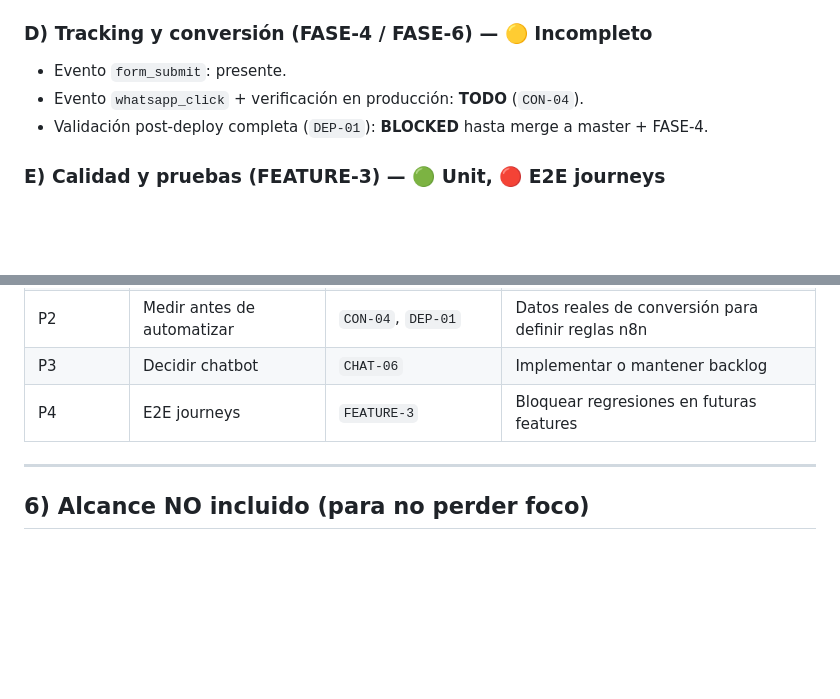
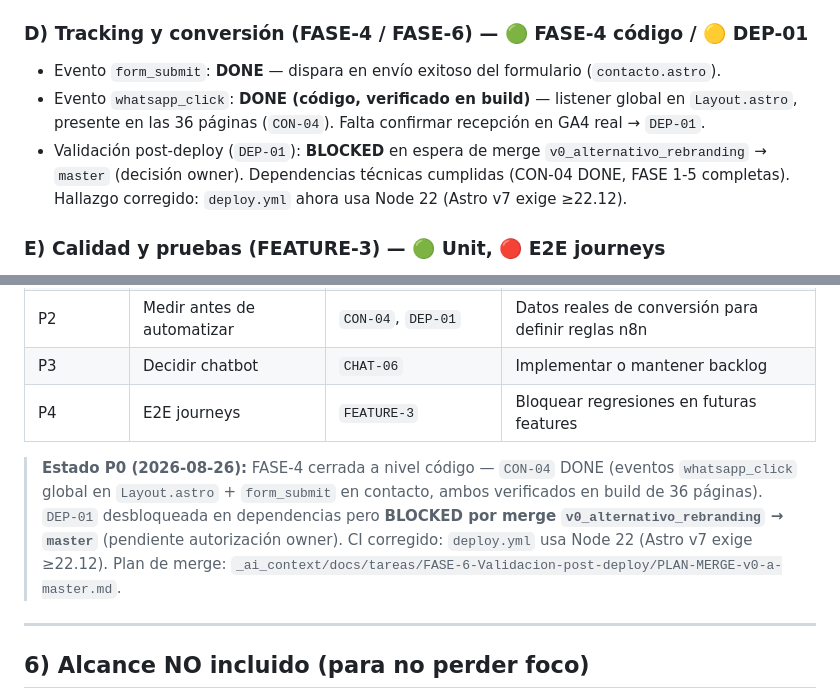
Before and after one commit to colombinis/colombinis.github.io, a Markdown page: _ai_context/docs/PRD.md, 2 parts joined by grey strips. GitHub-like rendering; blank space fills up the shorter version.

Commit message:
docs(prd): reflejar estado P0 FASE-4/FASE-6
- seccion 3.D: FASE-4 cerrada a nivel codigo (CON-04 DONE), DEP-01 blocked por merge
- seccion 5 roadmap: nota de estado P0 (verify build 36 paginas, deploy.yml node 22, plan de merge)

```diff
--- a/_ai_context/docs/PRD.md
+++ b/_ai_context/docs/PRD.md
@@ -74,11 +74,11 @@ Backoffice: tablero rentabilidad + catálogo trabajos → cierre comercial
 - **Backlog comercial:** chatbot knowledge/arquitectura documentada, pero **sin decisión** de implementar (`CHAT-06` TODO).
 - **Automatización n8n** (`AUT-01`): workflow y DB diseñados; integración con checkout pendiente.
 
-### D) Tracking y conversión (FASE-4 / FASE-6) — 🟡 Incompleto
+### D) Tracking y conversión (FASE-4 / FASE-6) — 🟢 FASE-4 código / 🟡 DEP-01
 
-- Evento `form_submit`: presente.
-- Evento `whatsapp_click` + verificación en producción: **TODO** (`CON-04`).
-- Validación post-deploy completa (`DEP-01`): **BLOCKED** hasta merge a master + FASE-4.
+- Evento `form_submit`: **DONE** — dispara en envío exitoso del formulario (`contacto.astro`).
+- Evento `whatsapp_click`: **DONE (código, verificado en build)** — listener global en `Layout.astro`, presente en las 36 páginas (`CON-04`). Falta confirmar recepción en GA4 real → `DEP-01`.
+- Validación post-deploy (`DEP-01`): **BLOCKED** en espera de merge `v0_alternativo_rebranding` → `master` (decisión owner). Dependencias técnicas cumplidas (CON-04 DONE, FASE 1-5 completas). Hallazgo corregido: `deploy.yml` ahora usa Node 22 (Astro v7 exige ≥22.12).
 
 ### E) Calidad y pruebas (FEATURE-3) — 🟢 Unit, 🔴 E2E journeys
 
@@ -117,6 +117,8 @@ Backoffice: tablero rentabilidad + catálogo trabajos → cierre comercial
 | P3 | Decidir chatbot | `CHAT-06` | Implementar o mantener backlog |
 | P4 | E2E journeys | `FEATURE-3` | Bloquear regresiones en futuras features |
 
+> **Estado P0 (2026-08-26):** FASE-4 cerrada a nivel código — `CON-04` DONE (eventos `whatsapp_click` global en `Layout.astro` + `form_submit` en contacto, ambos verificados en build de 36 páginas). `DEP-01` desbloqueada en dependencias pero **BLOCKED por merge `v0_alternativo_rebranding` → `master`** (pendiente autorización owner). CI corregido: `deploy.yml` usa Node 22 (Astro v7 exige ≥22.12). Plan de merge: `_ai_context/docs/tareas/FASE-6-Validacion-post-deploy/PLAN-MERGE-v0-a-master.md`.
+
 ---
 
 ## 6) Alcance NO incluido (para no perder foco)
```
